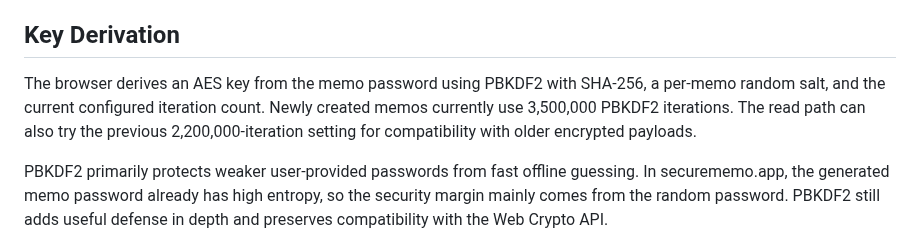
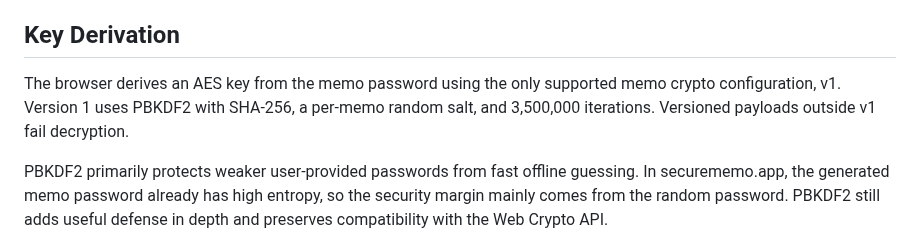
Before and after one commit to timoheimonen/securememo.app, a Markdown page: docs/security-model.md, the part around the change. GitHub-like rendering.

Commit message:
docs: remove old version support.

```diff
--- a/docs/security-model.md
+++ b/docs/security-model.md
@@ -163,11 +163,10 @@ The password is displayed to the sender but is not sent to the server.
 
 ## Key Derivation
 
-The browser derives an AES key from the memo password using PBKDF2 with
-SHA-256, a per-memo random salt, and the current configured iteration count.
-Newly created memos currently use 3,500,000 PBKDF2 iterations. The read path can
-also try the previous 2,200,000-iteration setting for compatibility with older
-encrypted payloads.
+The browser derives an AES key from the memo password using the only supported
+memo crypto configuration, v1. Version 1 uses PBKDF2 with SHA-256, a per-memo
+random salt, and 3,500,000 iterations. Versioned payloads outside v1 fail
+decryption.
 
 PBKDF2 primarily protects weaker user-provided passwords from fast offline
 guessing. In securememo.app, the generated memo password already has high
```
